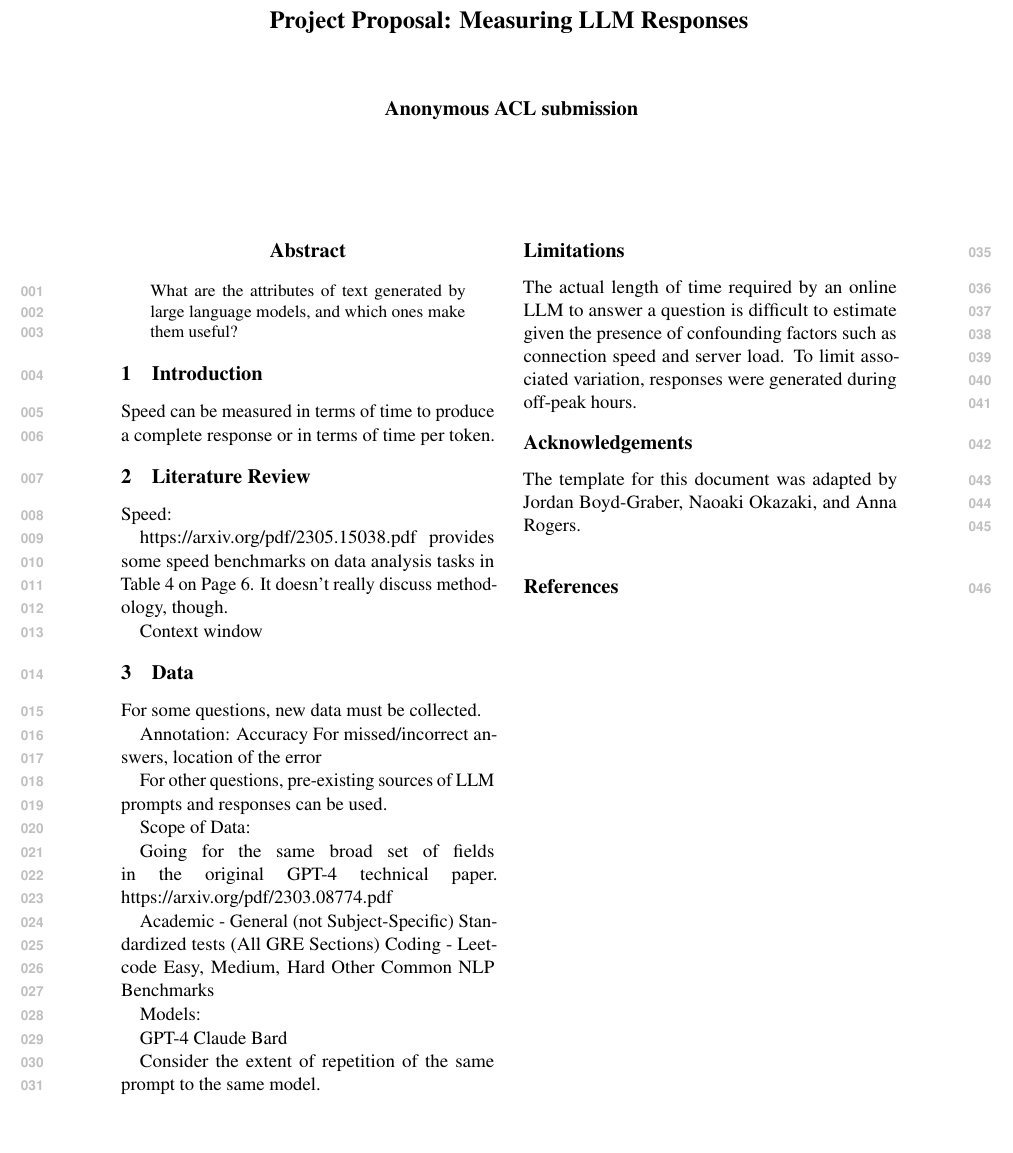
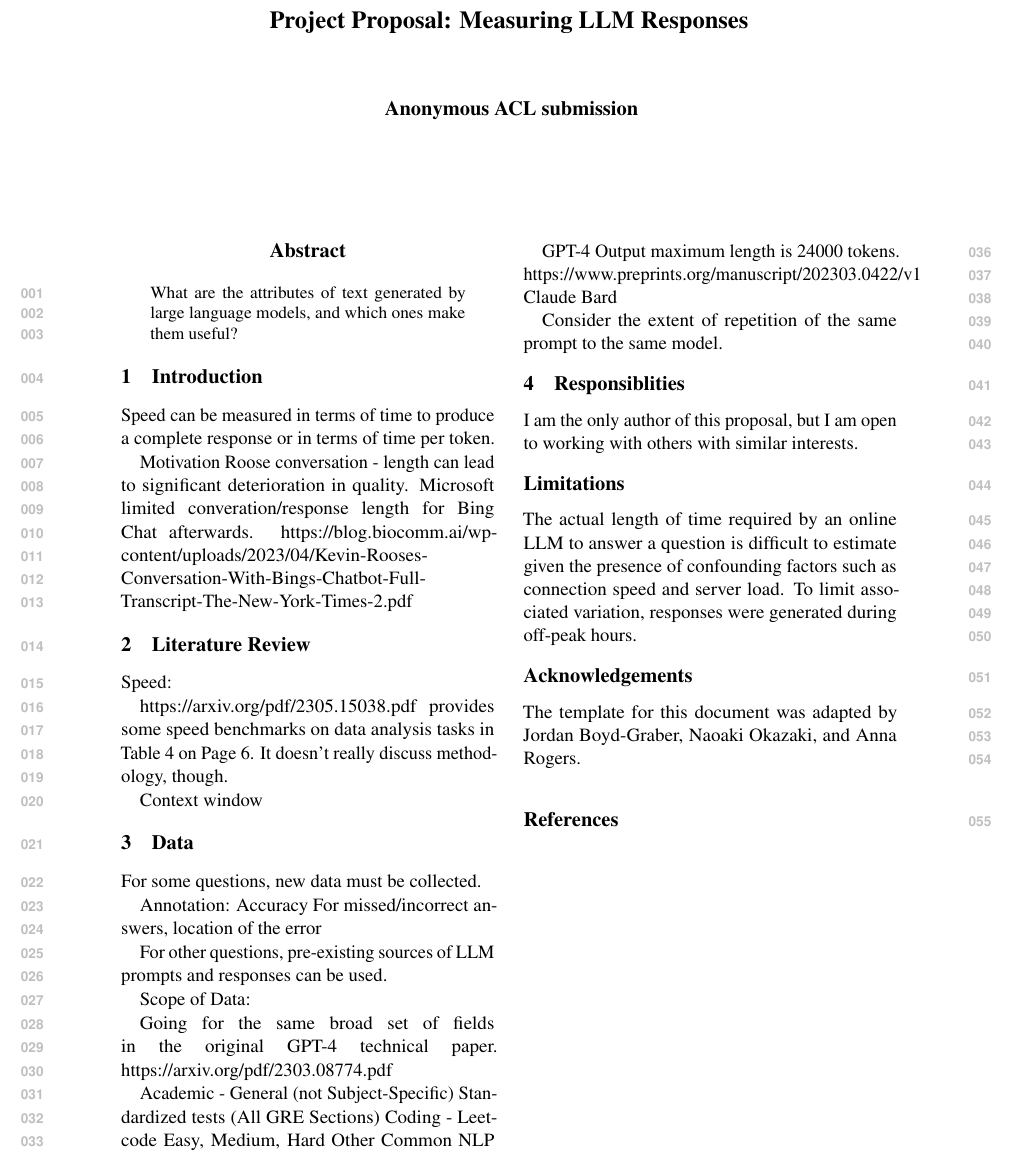
Before and after one commit to ijyliu/anlp23-project, a LaTeX paper (Proposal/Proposal - Isaac Liu.tex): part of the page, cut so that both start at the same text. Compiled offline with pdfLaTeX; a missing bibliography style is replaced by a similar one.

Commit message:
add roose conversation work but work on other idea

```diff
--- a/Proposal/Proposal - Isaac Liu.tex
+++ b/Proposal/Proposal - Isaac Liu.tex
@@ -24,6 +24,10 @@ What are the attributes of text generated by large language models, and which on
 \section{Introduction}
 
 Speed can be measured in terms of time to produce a complete response or in terms of time per token.
+
+Motivation
+Roose conversation - length can lead to significant deterioration in quality. Microsoft limited converation/response length for Bing Chat afterwards.
+https://blog.biocomm.ai/wp-content/uploads/2023/04/Kevin-Rooses-Conversation-With-Bings-Chatbot-Full-Transcript-The-New-York-Times-2.pdf
 
 \section{Literature Review}
 
@@ -54,6 +58,7 @@ Other Common NLP Benchmarks
 Models:
 
 GPT-4
+Output maximum length is 24000 tokens. https://www.preprints.org/manuscript/202303.0422/v1
 Claude
 Bard
 
```
